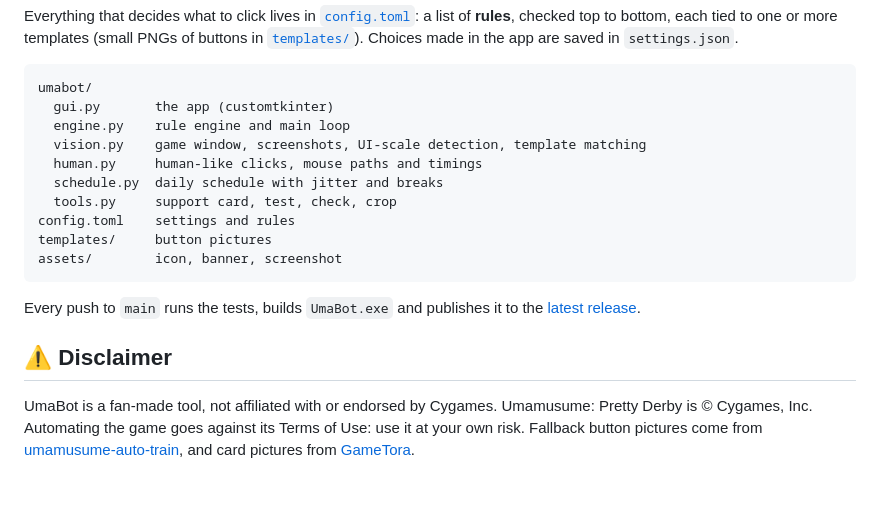
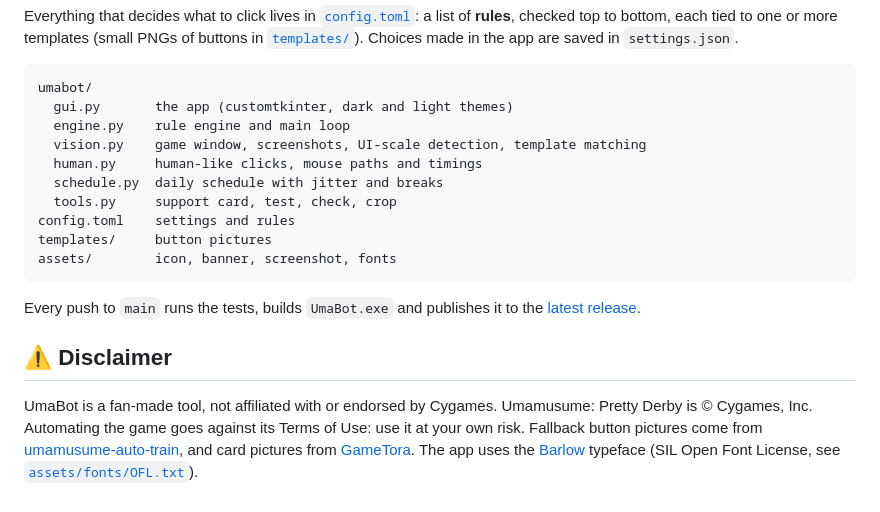
Before and after one commit to karaasu13/UmaBot, a Markdown page: README.md, the part around one of its changes. Rendered like a GitHub page; folded sections open.

````diff
--- a/README.md
+++ b/README.md
@@ -144,7 +146,7 @@ in `settings.json`.
 
 ```
 umabot/
-  gui.py       the app (customtkinter)
+  gui.py       the app (customtkinter, dark and light themes)
   engine.py    rule engine and main loop
   vision.py    game window, screenshots, UI-scale detection, template matching
   human.py     human-like clicks, mouse paths and timings
@@ -152,7 +154,7 @@ umabot/
   tools.py     support card, test, check, crop
 config.toml    settings and rules
 templates/     button pictures
-assets/        icon, banner, screenshot
+assets/        icon, banner, screenshot, fonts
 ```
 
 Every push to `main` runs the tests, builds `UmaBot.exe` and publishes it to the
@@ -164,4 +166,5 @@ Every push to `main` runs the tests, builds `UmaBot.exe` and publishes it to the
 UmaBot is a fan-made tool, not affiliated with or endorsed by Cygames. Umamusume: Pretty Derby is © Cygames, Inc.
 Automating the game goes against its Terms of Use: use it at your own risk.
 Fallback button pictures come from [umamusume-auto-train](https://github.com/samsulpanjul/umamusume-auto-train), and card
-pictures from [GameTora](https://gametora.com/umamusume).
+pictures from [GameTora](https://gametora.com/umamusume). The app uses the [Barlow](https://github.com/jpt/barlow) typeface
+(SIL Open Font License, see [`assets/fonts/OFL.txt`](assets/fonts/OFL.txt)).
````
Also changed, not shown: other parts of README.md (+3 -1 lines), assets/screenshot.png, 9 other files.
